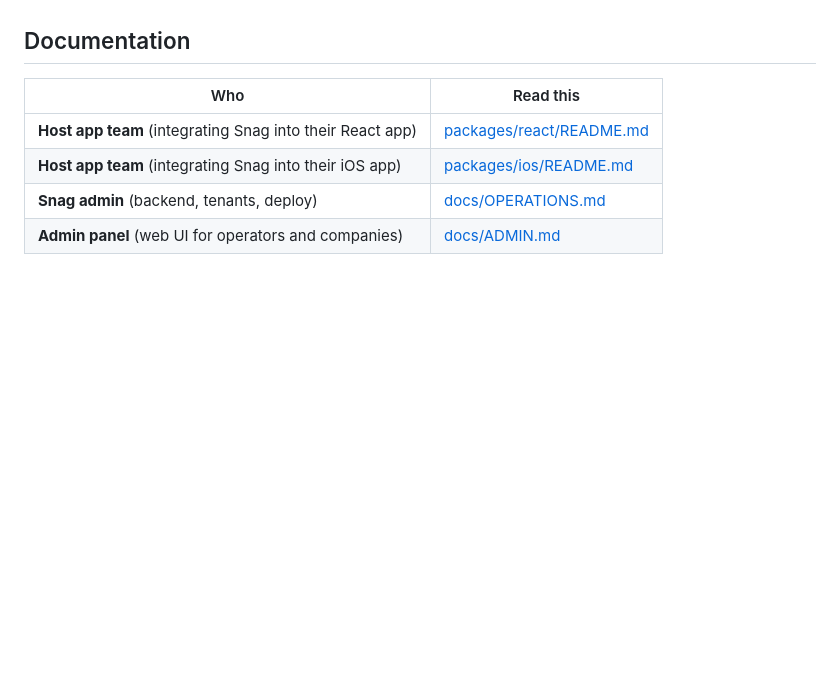
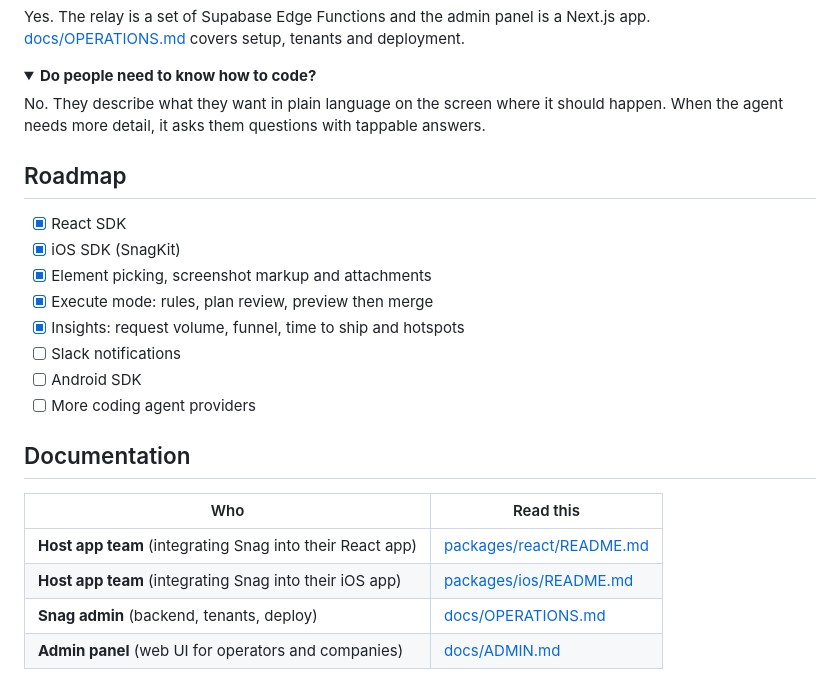
Before and after one commit to OWooody/Snag, a Markdown page: README.md, the part around one of its changes. Rendered like a GitHub page; folded sections open; blank space fills up the shorter version.

```diff
--- a/README.md
+++ b/README.md
@@ -82,3 +154,22 @@ flowchart LR
+Yes. The relay is a set of Supabase Edge Functions and the admin panel is a Next.js app. [docs/OPERATIONS.md](docs/OPERATIONS.md) covers setup, tenants and deployment.
+</details>
+
+<details>
+<summary><b>Do people need to know how to code?</b></summary>
+
+No. They describe what they want in plain language on the screen where it should happen. When the agent needs more detail, it asks them questions with tappable answers.
+</details>
+
+## Roadmap
+
+- [x] React SDK
+- [x] iOS SDK (SnagKit)
+- [x] Element picking, screenshot markup and attachments
+- [x] Execute mode: rules, plan review, preview then merge
+- [x] Insights: request volume, funnel, time to ship and hotspots
+- [ ] Slack notifications
+- [ ] Android SDK
+- [ ] More coding agent providers
 
 ## Documentation
 
```
Also changed, not shown: other parts of README.md (+91 -11 lines), CODE_OF_CONDUCT.md (added, +17 -0 lines), CONTRIBUTING.md (added, +49 -0 lines), SECURITY.md (added, +28 -0 lines), assets/after.png (added), assets/before.png (added), 3 other files.
